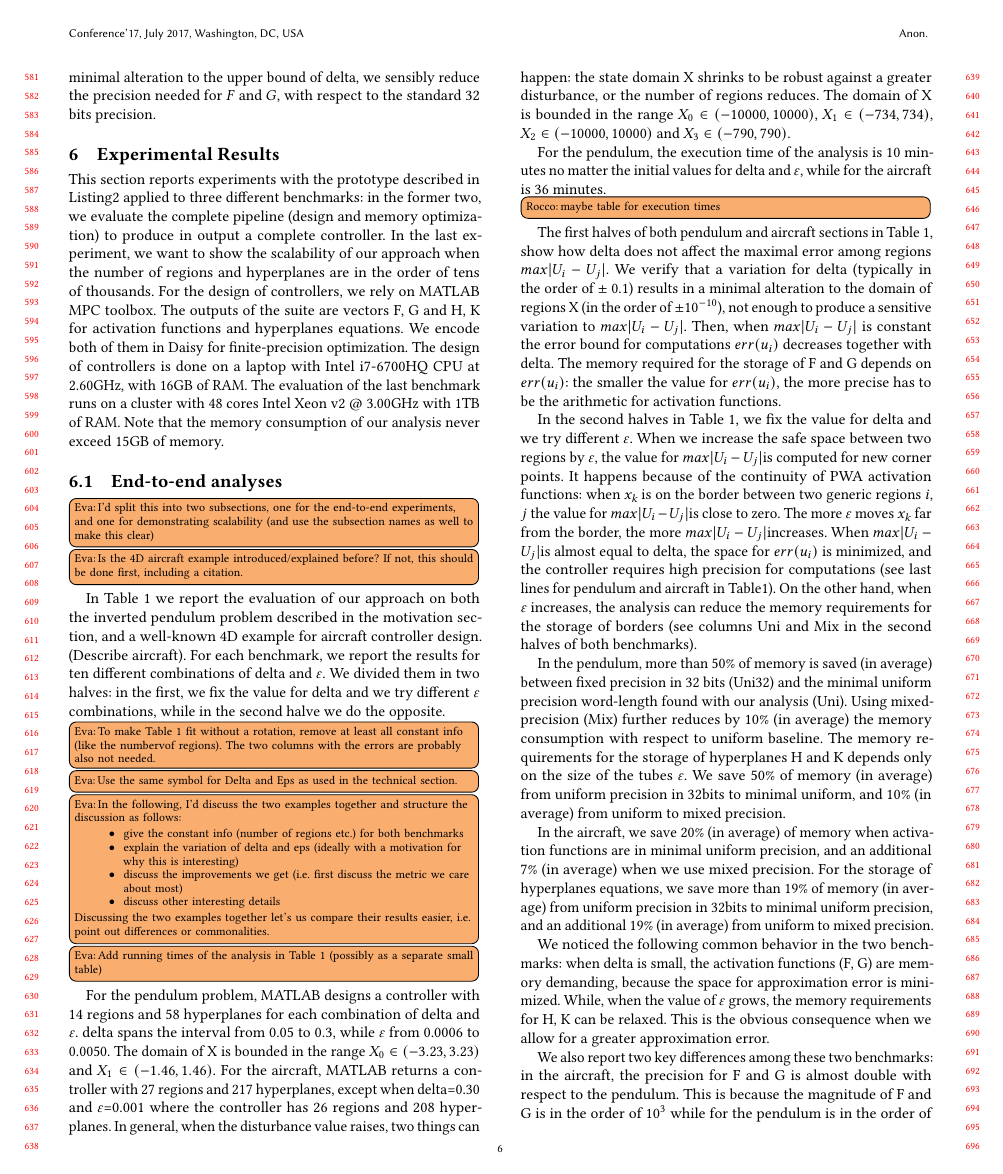
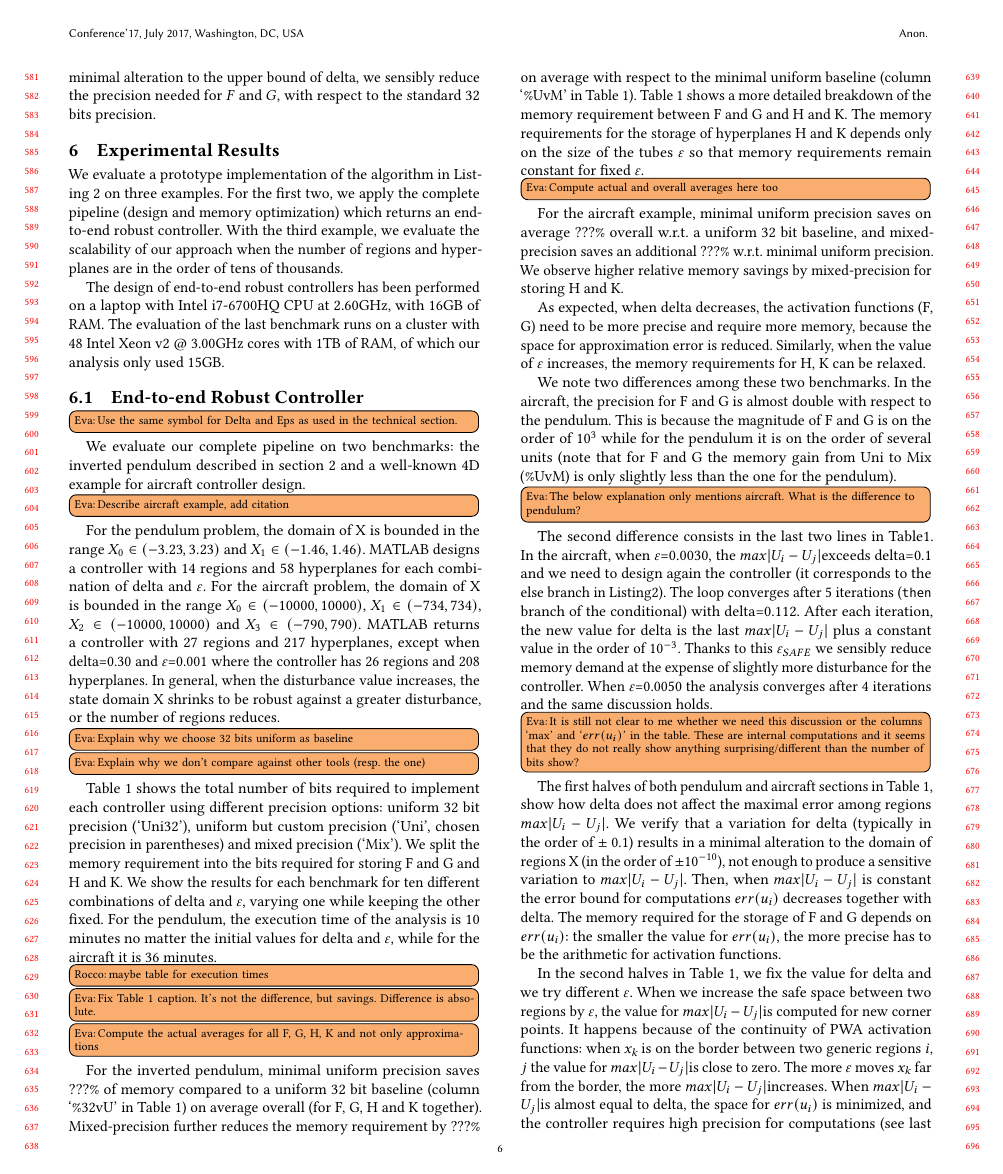
Before and after one commit to msalamati/rmpc-daisy, a LaTeX paper (emsoft-2019/main.tex, which reads emsoft-2019/experiments.tex): page 6 of 8. Compiled offline with pdfLaTeX.

Commit message:
edits and comments for experiment

```diff
--- a/emsoft-2019/experiments.tex
+++ b/emsoft-2019/experiments.tex
@@ -1,2 +1,4 @@
 %!TEX root = main.tex
 \section{Experimental Results}
+\input{table_pendulum_aircraft}
+\input{table_integrator}
@@ -34,3 +5,7 @@
 
-		& \color{red}{0.20} & 0.001 & 0.02 & 0.18 & 2688 & 924 (p=11) & 806 & 65.6\% & 12.8\% & 11136 & 5568 (p=16)& 4992 & 50\% & 10.3\% \\
+We evaluate a prototype implementation of the algorithm in~\autoref{lst:alg}
+on three examples. For the first two, we apply the complete pipeline (design and memory optimization)
+which returns an end-to-end robust controller. With the third example, we evaluate
+the scalability of our approach when the number of regions and hyperplanes are in
+the order of tens of thousands.
 
@@ -38,2 +18,8 @@
 
-		& \color{red}{0.08} & 0.001 & 0.02 & 0.06 & 2688 & 1092 (p=13) & 946 & 59.4\% & 13.4\% & 11136 & 5568 (p=16) & 4992 & 50\% & 10.3\% \\
+% For the design of controllers, we rely on MATLAB MPC toolbox. The outputs of the
+% suite are vectors F, G and H, K for activation functions and hyperplanes
+% equations. We encode both of them in Daisy for finite-precision optimization.
+The design of end-to-end robust controllers has been performed on a laptop with Intel i7-6700HQ CPU at
+2.60GHz, with 16GB of RAM. The evaluation of the last benchmark runs on a
+cluster with 48 Intel Xeon v2 @ 3.00GHz cores with 1TB of RAM, of which our analysis
+only used 15GB.
@@ -134,41 +28,109 @@
-This section reports experiments with the prototype described in Listing\ref{lst:alg} applied to three different benchmarks: in the former two, we evaluate the complete pipeline (design and memory optimization) to produce in output a complete controller. In the last experiment, we want to show the scalability of our approach when the number of regions and hyperplanes are in the order of tens of thousands.
-For the design of controllers, we rely on MATLAB MPC toolbox. The outputs of the suite are vectors F, G and H, K for activation functions and hyperplanes equations. We encode both of them in Daisy for finite-precision optimization.
-The design of controllers is done on a laptop with Intel i7-6700HQ CPU at 2.60GHz, with 16GB of RAM.
-The evaluation of the last benchmark runs on a cluster with 48 cores Intel Xeon v2 @ 3.00GHz with 1TB of RAM. Note that the memory consumption of our analysis never exceed 15GB of memory.
-
-\subsection{End-to-end analyses}
-\eva{I'd split this into two subsections, one for the end-to-end experiments, and one for demonstrating scalability (and use the subsection names as well to make this clear)}
-\eva{Is the 4D aircraft example introduced/explained before? If not, this should be done first,
-including a citation.}
-
-In \autoref{tab:ipd} we report the evaluation of our approach on both the inverted pendulum problem described in the motivation section, and a well-known 4D example for aircraft controller design. (Describe aircraft). For each benchmark, we report the results for ten different combinations of delta and $\varepsilon$. We divided them in two halves: in the  first, we fix the value for delta and we try different $\varepsilon$ combinations, while in the second halve we do the opposite.
-\eva{To make Table 1 fit without a rotation, remove at least all constant info (like the numbervof regions). The two columns with the errors are probably also not needed.}
+\subsection{End-to-end Robust Controller}
 \eva{Use the same symbol for Delta and Eps as used in the technical section.}
 
-\eva{In the following, I'd discuss the two examples together and structure the
-discussion as follows:
-\begin{itemize}
-	\item give the constant info (number of regions etc.) for both benchmarks
-	\item explain the variation of delta and eps (ideally with a motivation for why this is interesting)
-	\item discuss the improvements we get (i.e. first discuss the metric we care about most)
-	\item discuss other interesting details
-\end{itemize}
-Discussing the two examples together let's us compare their results easier, i.e.
-point out differences or commonalities.}
-\eva{Add running times of the analysis in Table 1 (possibly as a separate small table)}
-For the pendulum problem, MATLAB designs a controller with 14 regions and 58 hyperplanes for each combination of delta and $\varepsilon$. delta spans the interval from 0.05 to 0.3, while $\varepsilon$ from 0.0006 to 0.0050. The domain of X is bounded in the range $X_{0} \in (-3.23, 3.23)$ and $X_{1}\in (-1.46, 1.46)$. For the aircraft, MATLAB returns a controller with 27 regions and 217 hyperplanes, except when delta=0.30 and $\varepsilon$=0.001 where the controller has 26 regions and 208 hyperplanes. In general, when the disturbance value raises, two things can happen: the state domain X shrinks to be robust against a greater disturbance, or the number of regions reduces. The domain of X is bounded in the range $X_{0} \in (-10000, 10000)$, $X_{1}\in (-734, 734)$, $X_{2}\in (-10000, 10000)$ and $X_{3}\in (-790, 790)$.
+We evaluate our complete pipeline on two benchmarks: the inverted pendulum
+described in~\autoref{sec:example} and a well-known 4D example for aircraft
+controller design.
+\eva{Describe aircraft example, add citation}
 
-For the pendulum, the execution time of the analysis is 10 minutes no matter the initial values for delta and $\varepsilon$, while for the aircraft is 36 minutes. \rocco{maybe table for execution times}
-%In the aircraft section of Table\ref{tab:ipd}, we report the results for the aircraft benchmark.
+For the pendulum problem, the domain of X is bounded in the range $X_{0} \in
+(-3.23, 3.23)$ and $X_{1}\in (-1.46, 1.46)$. MATLAB designs a controller with 14
+regions and 58 hyperplanes for each combination of delta and $\varepsilon$.
+% delta spans the interval from 0.05 to 0.3, while $\varepsilon$ from 0.0006 to 0.0050.  % it's in the table
+For the aircraft problem, the domain of X is bounded in the range $X_{0} \in
+(-10000, 10000)$, $X_{1}\in (-734, 734)$, $X_{2}\in (-10000, 10000)$ and
+$X_{3}\in (-790, 790)$. MATLAB returns a controller with 27 regions and 217
+hyperplanes, except when delta=0.30 and $\varepsilon$=0.001 where the controller
+has 26 regions and 208 hyperplanes. In general, when the disturbance value
+increases, the state domain X shrinks to be robust against a greater
+disturbance, or the number of regions reduces.
 
+\eva{Explain why we choose 32 bits uniform as baseline}
+\eva{Explain why we don't compare against other tools (resp. the one)}
+\autoref{tab:ipd} shows the total number of bits required to implement each
+controller using different precision options: uniform 32 bit precision
+(`Uni32'), uniform but custom precision (`Uni', chosen precision in parentheses)
+and mixed precision (`Mix'). We split the memory requirement into the bits
+required for storing F and G and H and K. We show the results for each benchmark
+for ten different combinations of delta and $\varepsilon$, varying one while
+keeping the other fixed.
+For the pendulum, the execution time of the analysis is 10 minutes no matter the
+initial values for delta and $\varepsilon$, while for the aircraft it is 36
+minutes. \rocco{maybe table for execution times}
+
+% In \autoref{tab:ipd} we report the evaluation of our approach on both the
+% inverted pendulum problem described in the motivation section, and a well-known
+% 4D example for aircraft controller design. (Describe aircraft). For each
+% benchmark, we report the results for ten different combinations of delta and
+% $\varepsilon$. We divided them in two halves: in the  first, we fix the value
+% for delta and we try different $\varepsilon$ combinations, while in the second
+% halve we do the opposite.
+
+% \eva{In the following, I'd discuss the two examples together and structure the
+% discussion as follows:
+% \begin{itemize}
+% 	\item give the constant info (number of regions etc.) for both benchmarks
+% 	\item explain the variation of delta and eps (ideally with a motivation for why this is interesting)
+% 	\item discuss the improvements we get (i.e. first discuss the metric we care about most)
+% 	\item discuss other interesting details
+% \end{itemize}
+% Discussing the two examples together let's us compare their results easier, i.e.
+% point out differences or commonalities.}
+
+\eva{Fix Table 1 caption. It's not the difference, but savings. Difference is absolute.}
+\eva{Compute the actual averages for all F, G, H, K and not only approximations}
+For the inverted pendulum, minimal uniform precision saves ???\% of memory
+compared to a uniform 32 bit baseline (column `\%32vU' in~\autoref{tab:ipd}) on
+average overall (for F, G, H and K together). Mixed-precision further reduces the memory
+requirement by ???\% on average with respect to the minimal uniform baseline
+(column `\%UvM' in~\autoref{tab:ipd}).
+\autoref{tab:ipd} shows a more detailed breakdown of the memory requirement
+between F and G and H and K. The memory requirements for the storage of
+hyperplanes H and K depends only on the size of the tubes $\varepsilon$ so that
+memory requirements remain constant for fixed $\varepsilon$.
+
+\eva{Compute actual and overall averages here too}
+For the aircraft example, minimal uniform precision saves on average ???\%
+overall w.r.t. a uniform 32 bit baseline, and mixed-precision saves an
+additional ???\% w.r.t. minimal uniform precision. We observe higher relative
+memory savings by mixed-precision for storing H and K.
+
+% we save 20\% (in average) of memory when activation functions
+% are in minimal uniform precision, and an additional 7\% (in average) when we use
+% mixed precision. For the storage of hyperplanes equations, we save more than
+% 19\% of memory (in average) from uniform precision in 32bits to minimal uniform
+% precision, and an additional 19\% (in average) from uniform to mixed precision.
+
+%We noticed the following common behavior in the two benchmarks:
+As expected, when delta decreases, the activation functions (F, G) need to be
+more precise and require more memory, because the space for approximation error
+is reduced. Similarly, when the value of $\varepsilon$ increases, the memory
+requirements for H, K can be relaxed.
+
+We note two differences among these two benchmarks.
+In the aircraft,
+the precision for F and G is almost double with respect to the pendulum. This is
+because the magnitude of F and G is on the order of $10^{3}$ while for the
+pendulum it is on the order of several units (note that for F and G the memory gain
+from Uni to Mix (\%UvM) is only slightly less than the one for the pendulum).
+
+\eva{The below explanation only mentions aircraft. What is the difference to pendulum?}
+The second difference consists in the last two lines in Table\ref{tab:ipd}.
+In the aircraft, when $\varepsilon$=0.0030, the \maxUij exceeds delta=0.1 and we
+need to design again the controller (it corresponds to the else branch in
+Listing\ref{fig:overview}). The loop converges after 5 iterations (\texttt{then}
+branch of the conditional) with delta=0.112. After each iteration, the new value
+for delta is the last \maxUij\space plus a constant value in the order of
+$10^{-3}$. Thanks to this $\varepsilon_{SAFE}$ we sensibly reduce memory demand
+at the expense of slightly more disturbance for the controller. When
+$\varepsilon$=0.0050 the analysis converges after 4 iterations and the same
+discussion holds.
+
+
+\eva{It is still not clear to me whether we need this discussion or the columns `max' and `$err(u_i)$'
+in the table. These are internal computations and it seems that they do not really show anything
+surprising/different than the number of bits show?}
 The first halves of both pendulum and aircraft sections in \autoref{tab:ipd}, show how delta does not affect the maximal error among regions \maxUij. We verify that a variation for delta (typically in the order of $\pm$ 0.1) results in a minimal alteration to the domain of regions X (in the order of $\pm 10^{-10}$), not enough to produce a sensitive variation to \maxUij. Then, when \maxUij\space is constant the error bound for computations $err(u_{i})$ decreases together with delta. The memory required for the storage of F and G depends on $err(u_{i})$: the smaller the value for $err(u_{i})$, the more precise has to be the arithmetic for activation functions.
 
 In the second halves in \autoref{tab:ipd}, we fix the value for delta and we try different $\varepsilon$. When we increase the safe space between two regions by $\varepsilon$, the value for \maxUij is computed for new corner points. It happens because of the continuity of PWA activation functions: when \statevarmath is on the border between two generic regions $i$, $j$ the value for \maxUij is close to zero. The more $\varepsilon$ moves \statevarmath far from the border, the more \maxUij increases. When \maxUij is almost equal to delta, the space for $err(u_{i})$ is minimized, and the controller requires high precision for computations (see last lines for pendulum and aircraft in Table\ref{tab:ipd}). On the other hand, when $\varepsilon$ increases, the analysis can reduce the memory requirements for the storage of borders (see columns Uni and Mix in the second halves of both benchmarks).
 
-In the pendulum, more than 50\% of memory is saved (in average) between fixed precision in 32 bits (Uni32) and the minimal uniform precision word-length found with our analysis (Uni). Using mixed-precision (Mix) further reduces by 10\% (in average) the memory consumption with respect to uniform baseline. The memory requirements for the storage of hyperplanes H and K depends only on the size of the tubes $\varepsilon$. We save 50\% of memory (in average) from uniform precision in 32bits to minimal uniform, and 10\% (in average) from uniform to mixed precision.
-
-In the aircraft, we save 20\% (in average) of memory when activation functions are in minimal uniform precision, and an additional 7\% (in average) when we use mixed precision. For the storage of hyperplanes equations, we save more than 19\% of memory (in average) from uniform precision in 32bits to minimal uniform precision, and an additional 19\% (in average) from uniform to mixed precision.
-
-We noticed the following common behavior in the two benchmarks: when delta is small, the activation functions (F, G) are memory demanding, because the space for approximation error is minimized. While, when the value of $\varepsilon$ grows, the memory requirements for H, K can be relaxed. This is the obvious consequence when we allow for a greater approximation error.
-
-We also report two key differences among these two benchmarks: in the aircraft, the precision for F and G is almost double with respect to the pendulum. This is because the magnitude of F and G is in the order of $10^{3}$ while for the pendulum is in the order of several units (note that for F and G the memory gain from Uni to Mix (\%UvM) is only slightly less than the one for the pendulum).
```
Also changed, not shown: emsoft-2019/Motiv.tex (+1 -1 lines), emsoft-2019/table_integrator.tex (added, +49 -0 lines), emsoft-2019/table_pendulum_aircraft.tex (added, +104 -0 lines), emsoft-2019/experiments.tex (177 more changed lines).
